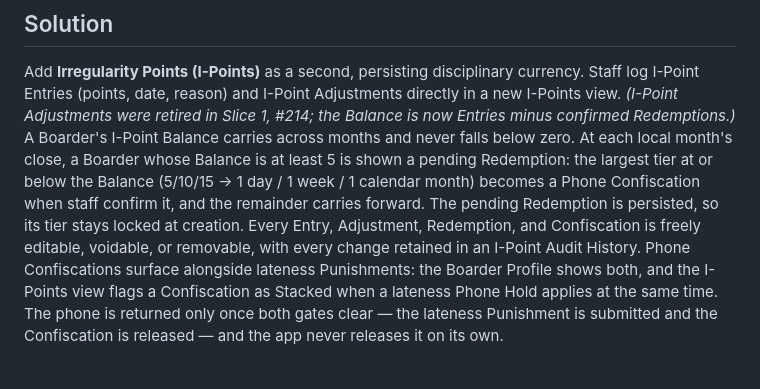
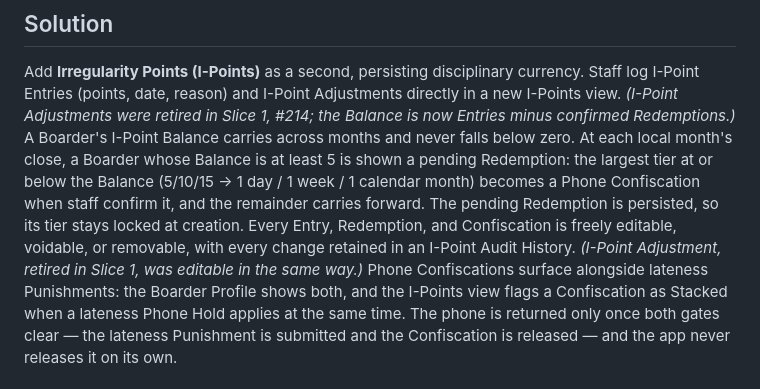
Before and after one commit to elisharkray1030/DBSBS-Lateness-Application, a Markdown page: docs/specs/ipoint-ledger.md, the part around the change. Rendered like a GitHub page.

Commit message:
docs: annotate final live-sounding ledger sentence (#214)

```diff
--- a/docs/specs/ipoint-ledger.md
+++ b/docs/specs/ipoint-ledger.md
@@ -31,8 +31,9 @@ at least 5 is shown a pending Redemption: the largest tier at or below the
 Balance (5/10/15 → 1 day / 1 week / 1 calendar month) becomes a Phone
 Confiscation when staff confirm it, and the remainder carries forward. The
 pending Redemption is persisted, so its tier stays locked at creation. Every
-Entry, Adjustment, Redemption, and Confiscation is freely editable, voidable,
-or removable, with every change retained in an I-Point Audit History. Phone
+Entry, Redemption, and Confiscation is freely editable, voidable, or removable,
+with every change retained in an I-Point Audit History. _(I-Point Adjustment,
+retired in Slice 1, was editable in the same way.)_ Phone
 Confiscations surface alongside lateness Punishments: the Boarder Profile shows
 both, and the I-Points view flags a Confiscation as Stacked when a lateness
 Phone Hold applies at the same time. The phone is returned only once both gates
```
